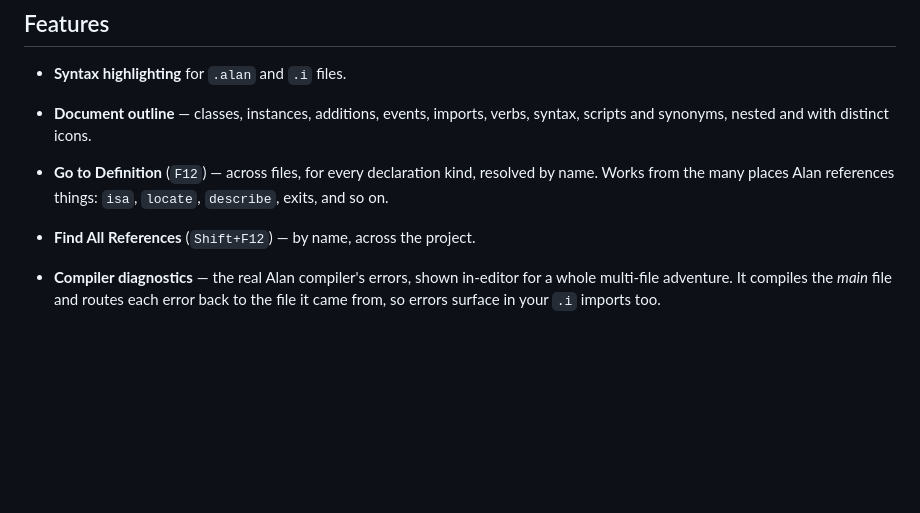
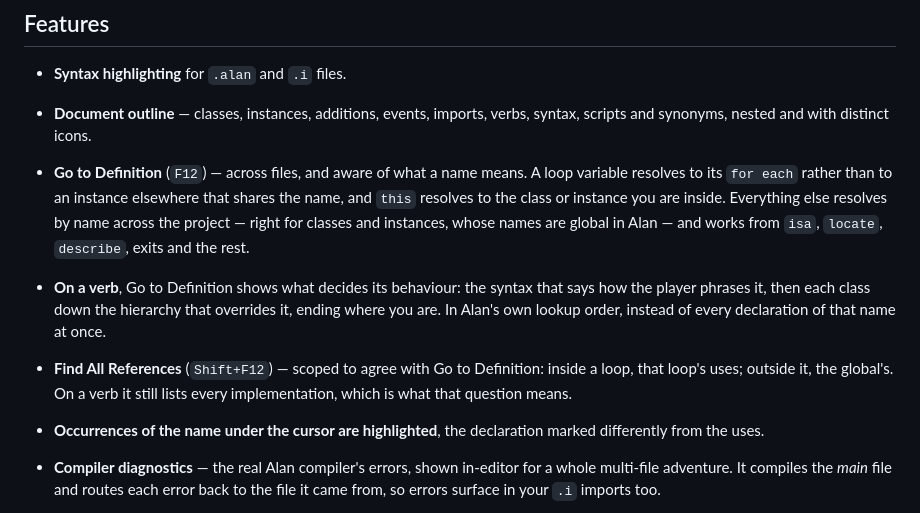
Before and after one commit to thoni56/alan-if-ide, a Markdown page: vscode-extension/README.md, the part around the change. Rendered like a GitHub page; blank space fills up the shorter version.

Commit message:
README: the same correction for the marketplace listing
Missed in the previous commit -- the two files had drifted by a couple of words,
so the replacement matched one and not the other. This is the copy people
actually read on Open VSX.

```diff
--- a/vscode-extension/README.md
+++ b/vscode-extension/README.md
@@ -15,10 +15,21 @@ Play, powered by a language server built with [Xtext](https://www.eclipse.org/Xt
 - **Syntax highlighting** for `.alan` and `.i` files.
 - **Document outline** — classes, instances, additions, events, imports, verbs,
   syntax, scripts and synonyms, nested and with distinct icons.
-- **Go to Definition** (`F12`) — across files, for every declaration kind, resolved
-  by name. Works from the many places Alan references things: `isa`, `locate`,
-  `describe`, exits, and so on.
-- **Find All References** (`Shift+F12`) — by name, across the project.
+- **Go to Definition** (`F12`) — across files, and aware of what a name means. A loop
+  variable resolves to its `for each` rather than to an instance elsewhere that shares
+  the name, and `this` resolves to the class or instance you are inside. Everything
+  else resolves by name across the project — right for classes and instances, whose
+  names are global in Alan — and works from `isa`, `locate`, `describe`, exits and the
+  rest.
+- **On a verb**, Go to Definition shows what decides its behaviour: the syntax that
+  says how the player phrases it, then each class down the hierarchy that overrides
+  it, ending where you are. In Alan's own lookup order, instead of every declaration
+  of that name at once.
+- **Find All References** (`Shift+F12`) — scoped to agree with Go to Definition:
+  inside a loop, that loop's uses; outside it, the global's. On a verb it still lists
+  every implementation, which is what that question means.
+- **Occurrences of the name under the cursor are highlighted**, the declaration marked
+  differently from the uses.
 - **Compiler diagnostics** — the real Alan compiler's errors, shown in-editor for a
   whole multi-file adventure. It compiles the *main* file and routes each error back
   to the file it came from, so errors surface in your `.i` imports too.
```
